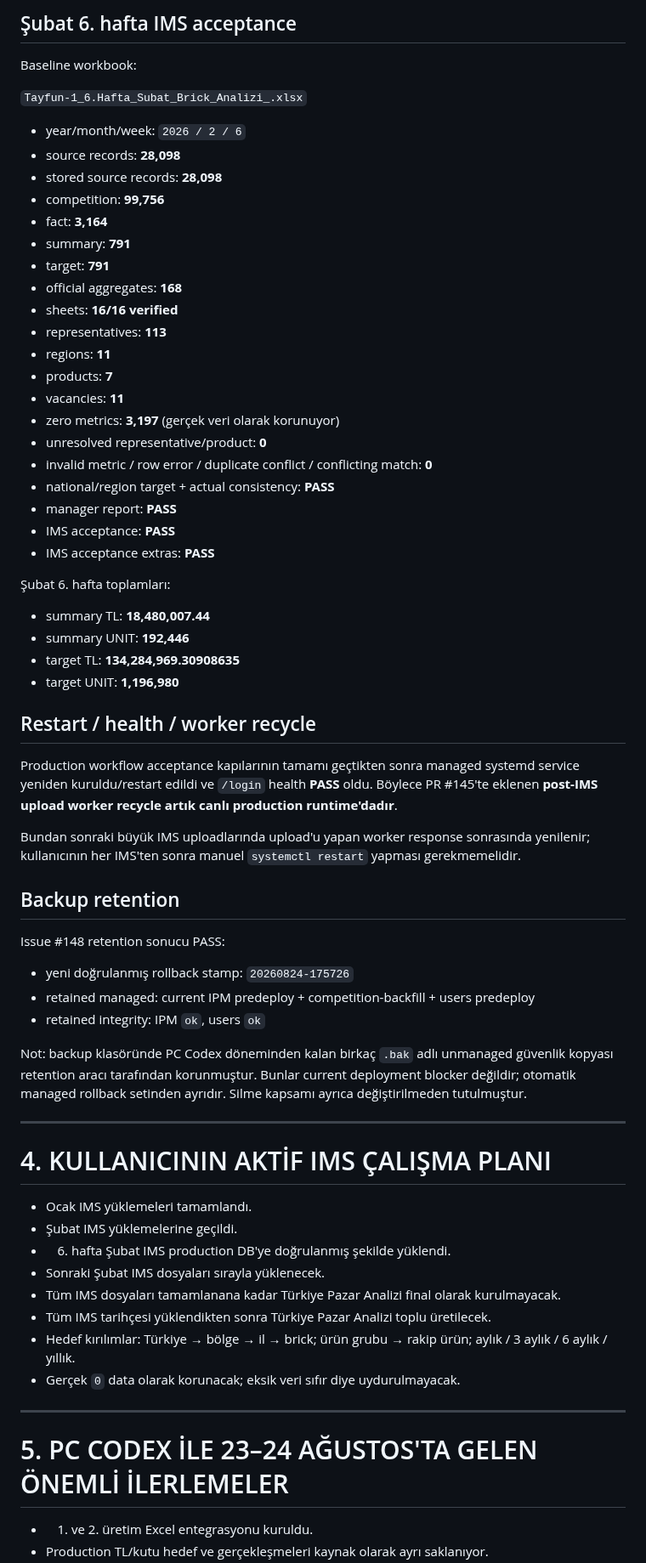
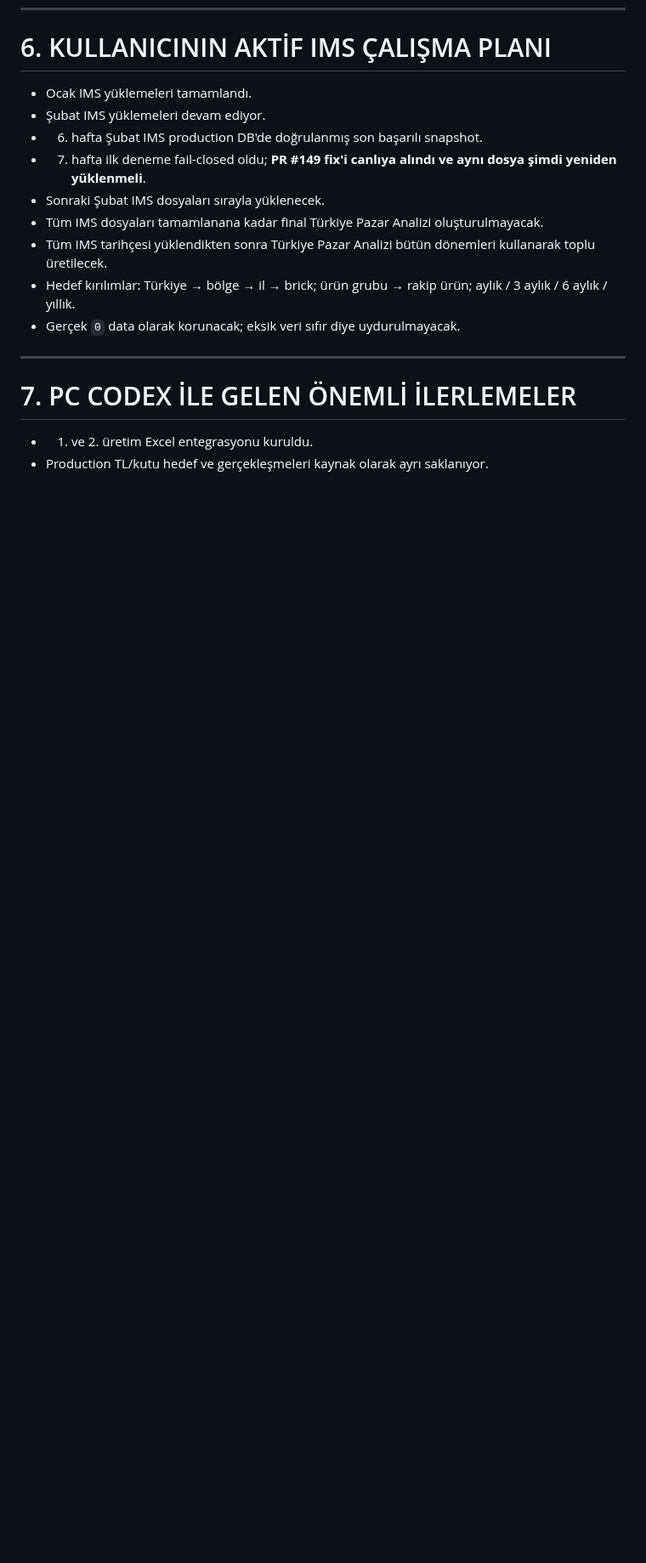
Before and after one commit to muratarslan35/ims-performance-manager, a Markdown page: PROJECT_WORK_PROGRESS.md, the part around one of its changes. Shown at 85% size. GitHub-like rendering; blank space fills up the shorter version.

```diff
--- a/PROJECT_WORK_PROGRESS.md
+++ b/PROJECT_WORK_PROGRESS.md
@@ -164,69 +267,18 @@ Current production row counts:
-## Şubat 6. hafta IMS acceptance
-
-Baseline workbook:
-
-`Tayfun-1_6.Hafta_Subat_Brick_Analizi_.xlsx`
-
-- year/month/week: `2026 / 2 / 6`
-- source records: **28,098**
-- stored source records: **28,098**
-- competition: **99,756**
-- fact: **3,164**
-- summary: **791**
-- target: **791**
-- official aggregates: **168**
-- sheets: **16/16 verified**
-- representatives: **113**
-- regions: **11**
-- products: **7**
-- vacancies: **11**
-- zero metrics: **3,197** (gerçek veri olarak korunuyor)
-- unresolved representative/product: **0**
-- invalid metric / row error / duplicate conflict / conflicting match: **0**
-- national/region target + actual consistency: **PASS**
-- manager report: **PASS**
-- IMS acceptance: **PASS**
-- IMS acceptance extras: **PASS**
-
-Şubat 6. hafta toplamları:
-
-- summary TL: **18,480,007.44**
-- summary UNIT: **192,446**
-- target TL: **134,284,969.30908635**
-- target UNIT: **1,196,980**
-
-## Restart / health / worker recycle
-
-Production workflow acceptance kapılarının tamamı geçtikten sonra managed systemd service yeniden kuruldu/restart edildi ve `/login` health **PASS** oldu. Böylece PR #145'te eklenen **post-IMS upload worker recycle artık canlı production runtime'dadır**.
-
-Bundan sonraki büyük IMS uploadlarında upload'u yapan worker response sonrasında yenilenir; kullanıcının her IMS'ten sonra manuel `systemctl restart` yapması gerekmemelidir.
-
-## Backup retention
-
-Issue #148 retention sonucu PASS:
-
-- yeni doğrulanmış rollback stamp: `20260824-175726`
-- retained managed: current IPM predeploy + competition-backfill + users predeploy
-- retained integrity: IPM `ok`, users `ok`
-
-Not: backup klasöründe PC Codex döneminden kalan birkaç `.bak` adlı unmanaged güvenlik kopyası retention aracı tarafından korunmuştur. Bunlar current deployment blocker değildir; otomatik managed rollback setinden ayrıdır. Silme kapsamı ayrıca değiştirilmeden tutulmuştur.
-
----
-
-# 4. KULLANICININ AKTİF IMS ÇALIŞMA PLANI
+# 6. KULLANICININ AKTİF IMS ÇALIŞMA PLANI
 
 - Ocak IMS yüklemeleri tamamlandı.
-- Şubat IMS yüklemelerine geçildi.
-- 6. hafta Şubat IMS production DB'ye doğrulanmış şekilde yüklendi.
+- Şubat IMS yüklemeleri devam ediyor.
+- 6. hafta Şubat IMS production DB'de doğrulanmış son başarılı snapshot.
+- 7. hafta ilk deneme fail-closed oldu; **PR #149 fix'i canlıya alındı ve aynı dosya şimdi yeniden yüklenmeli**.
 - Sonraki Şubat IMS dosyaları sırayla yüklenecek.
-- Tüm IMS dosyaları tamamlanana kadar Türkiye Pazar Analizi final olarak kurulmayacak.
-- Tüm IMS tarihçesi yüklendikten sonra Türkiye Pazar Analizi toplu üretilecek.
+- Tüm IMS dosyaları tamamlanana kadar final Türkiye Pazar Analizi oluşturulmayacak.
+- Tüm IMS tarihçesi yüklendikten sonra Türkiye Pazar Analizi bütün dönemleri kullanarak toplu üretilecek.
 - Hedef kırılımlar: Türkiye → bölge → il → brick; ürün grubu → rakip ürün; aylık / 3 aylık / 6 aylık / yıllık.
 - Gerçek `0` data olarak korunacak; eksik veri sıfır diye uydurulmayacak.
 
 ---
 
-# 5. PC CODEX İLE 23–24 AĞUSTOS'TA GELEN ÖNEMLİ İLERLEMELER
+# 7. PC CODEX İLE GELEN ÖNEMLİ İLERLEMELER
 
 - 1. ve 2. üretim Excel entegrasyonu kuruldu.
 - Production TL/kutu hedef ve gerçekleşmeleri kaynak olarak ayrı saklanıyor.
```
Also changed, not shown: other parts of PROJECT_WORK_PROGRESS.md (+251 -180 lines).
